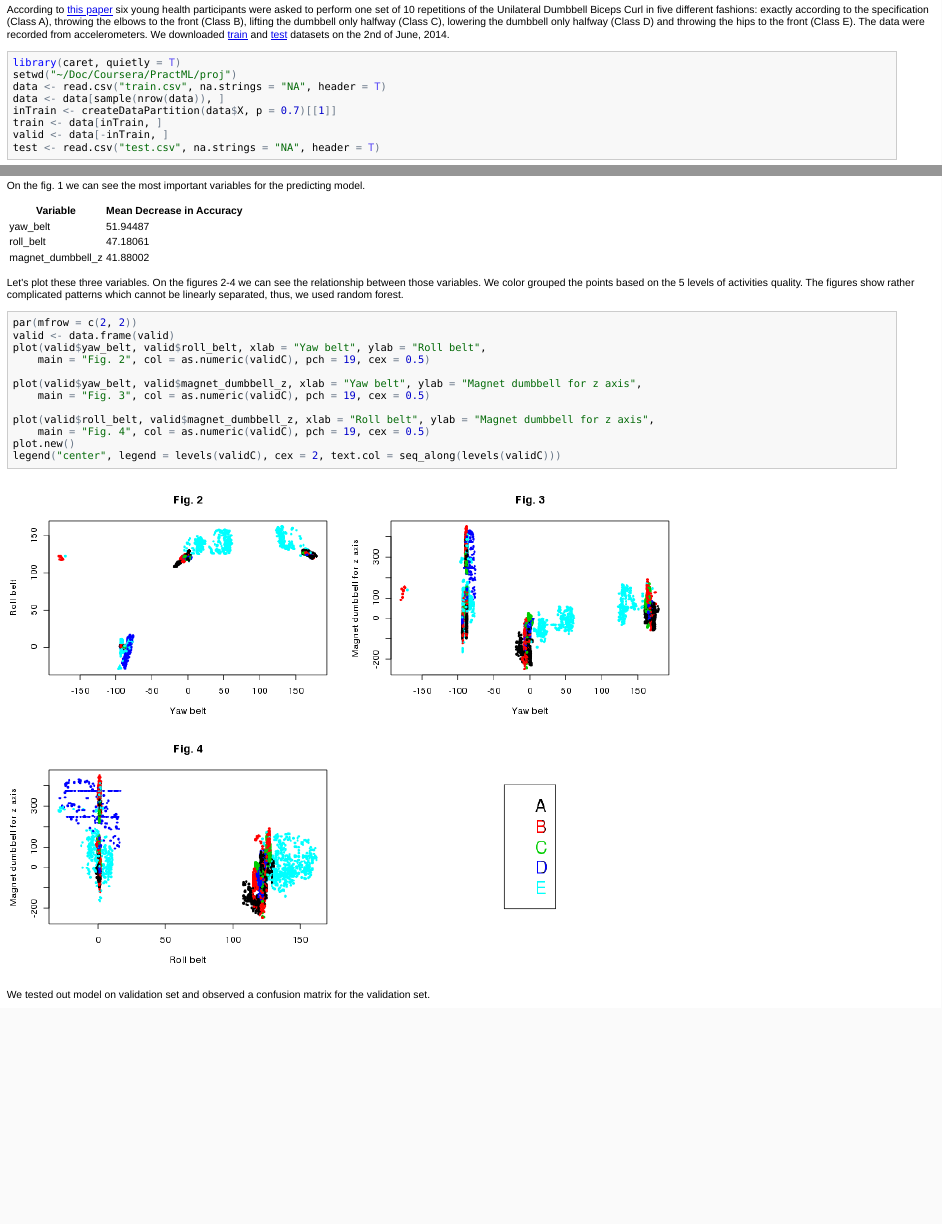
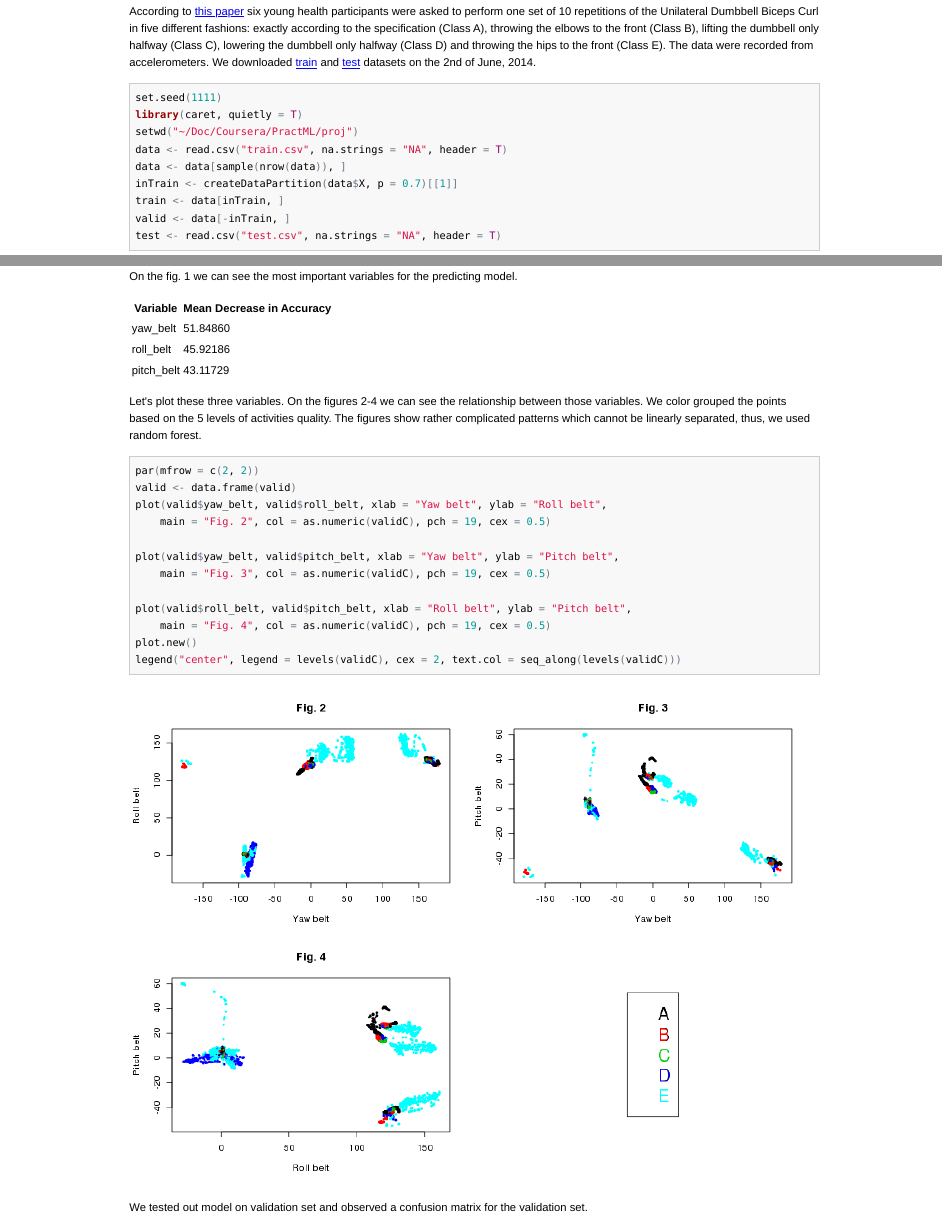
Before and after one commit to StevenFupc/predmachlearn-3, an R Markdown document (index.Rmd): the page in a window 1100 px wide, from 230 px down before the commit and from 250 px down after it, so that both start at the same text, and a second part further down, joined at a grey line. The pictures show the output file index.html that the author committed with the source, opened offline.

Commit message:
corrections

````diff
--- a/index.Rmd
+++ b/index.Rmd
@@ -7,6 +7,7 @@ Nowadays it is possible to collect a large amount of data about personal activit
 ### Data Collection
 According to [this paper](http://groupware.les.inf.puc-rio.br/har) six young health participants were asked to perform one set of 10 repetitions of the Unilateral Dumbbell Biceps Curl in five different fashions: exactly according to the specification (Class A), throwing the elbows to the front (Class B), lifting the dumbbell only halfway (Class C), lowering the dumbbell only halfway (Class D) and throwing the hips to the front (Class E). The data were recorded from accelerometers. We downloaded [train](https://d396qusza40orc.cloudfront.net/predmachlearn/pml-training.csv) and [test](https://d396qusza40orc.cloudfront.net/predmachlearn/pml-testing.csv) datasets on the 2nd of June, 2014.
 ```{r echo=TRUE}
+set.seed(1111)
 library(caret, quietly=T)
 setwd("~/Doc/Coursera/PractML/proj")
 data <- read.csv("train.csv", na.strings="NA", header=T)
@@ -82,9 +83,9 @@ On the fig. 1 we can see the most important variables for the predicting model.
 
 Variable  | Mean Decrease in Accuracy
 ----------| -------------
-yaw_belt          | 51.94487
-roll_belt         | 47.18061
-magnet_dumbbell_z | 41.88002
+yaw_belt          | 51.84860
+roll_belt         | 45.92186
+pitch_belt        | 43.11729
 
 Let's plot these three variables. On the figures 2-4 we can see the relationship between those variables. We color grouped the points based on the 5 levels of activities quality. The figures show rather complicated patterns which cannot be linearly separated, thus, we used random forest.
 
@@ -96,16 +97,16 @@ plot(valid$yaw_belt, valid$roll_belt,
      ylab="Roll belt",
      main="Fig. 2",col=as.numeric(validC), pch=19, cex=.5)
 
-plot(valid$yaw_belt,valid$magnet_dumbbell_z,
+plot(valid$yaw_belt,valid$pitch_belt,
      xlab="Yaw belt",
-     ylab="Magnet dumbbell for z axis",
+     ylab="Pitch belt",
      main="Fig. 3",col=as.numeric(validC), pch=19, cex=.5)
 
-plot(valid$roll_belt,valid$magnet_dumbbell_z,
+plot(valid$roll_belt,valid$pitch_belt,
      xlab="Roll belt",
-     ylab="Magnet dumbbell for z axis",
+     ylab="Pitch belt",
      main="Fig. 4",col=as.numeric(validC), pch=19, cex=.5)
-plot.new();
+plot.new()
 legend("center", legend=levels(validC), cex=2, text.col=seq_along(levels(validC)))
 ```
 We tested out model on validation set and observed a confusion matrix for the validation set.
````
Also changed, not shown: figure/unnamed-chunk-5.png, figure/unnamed-chunk-6.png, index.html, index.md, index.Rmd (2 more changed lines).
